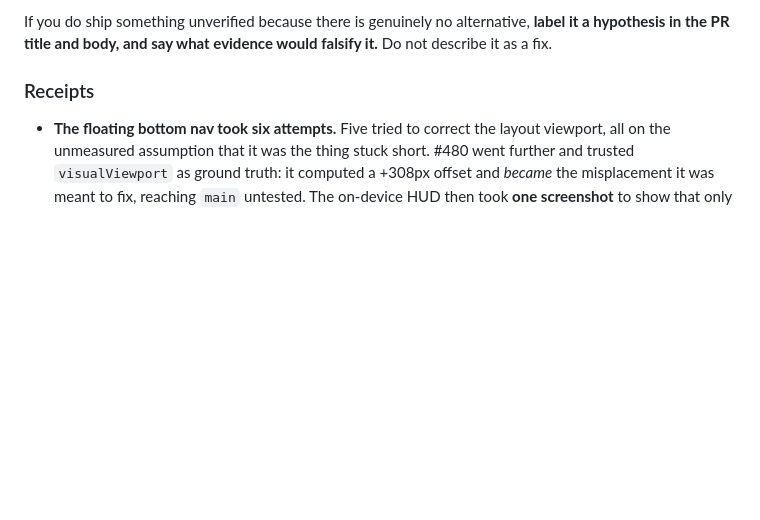
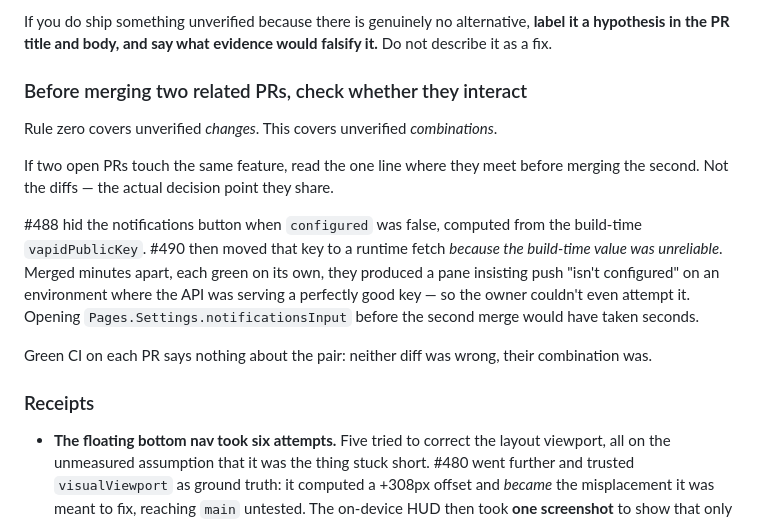
Before and after one commit to m0n01d/ternpike, a Markdown page: CLAUDE.md, the part around the change. Drawn GitHub-style; blank space fills up the shorter version.

Commit message:
Rule zero: check whether two related PRs interact before merging both (#492)
Rule zero covers unverified changes; this covers unverified combinations.
#488 gated the notifications button on the build-time VAPID key while #490
moved that key to a runtime fetch because the build-time value was
unreliable. Both green, merged minutes apart, and together they insisted
push was unconfigured on an environment whose API was serving a valid key.
Green CI on each says nothing about the pair.


Claude-Session: https://claude.ai/code/session_01XebJpqJXz2rwKUvSL3yA7U

Co-authored-by: Claude <noreply@anthropic.com>

```diff
--- a/CLAUDE.md
+++ b/CLAUDE.md
@@ -32,6 +32,25 @@ When you would otherwise guess, do one of these three instead:
 If you do ship something unverified because there is genuinely no alternative,
 **label it a hypothesis in the PR title and body, and say what evidence would
 falsify it.** Do not describe it as a fix.
+
+### Before merging two related PRs, check whether they interact
+
+Rule zero covers unverified *changes*. This covers unverified *combinations*.
+
+If two open PRs touch the same feature, read the one line where they meet
+before merging the second. Not the diffs — the actual decision point they
+share.
+
+#488 hid the notifications button when `configured` was false, computed from
+the build-time `vapidPublicKey`. #490 then moved that key to a runtime fetch
+*because the build-time value was unreliable*. Merged minutes apart, each green
+on its own, they produced a pane insisting push "isn't configured" on an
+environment where the API was serving a perfectly good key — so the owner
+couldn't even attempt it. Opening `Pages.Settings.notificationsInput` before
+the second merge would have taken seconds.
+
+Green CI on each PR says nothing about the pair: neither diff was wrong, their
+combination was.
 
 ### Receipts
 
```
